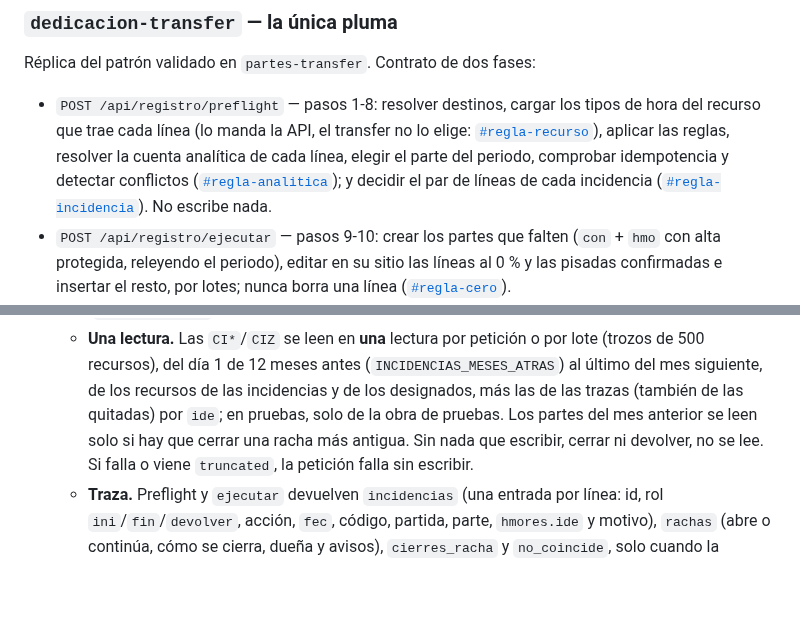
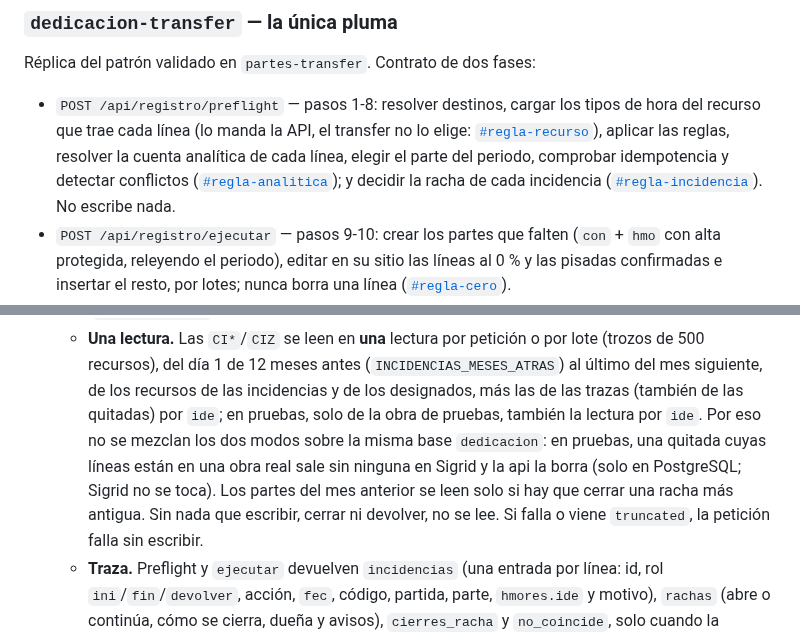
Before and after one commit to ruesma-dev/dedicacion-partes, a Markdown page: docs/ARCHITECTURE.md, 2 parts joined by grey strips. GitHub-like rendering; blank space fills up the shorter version.

Commit message:
F-062 review 1 (B6, O3): ARCHITECTURE dice «decidir la racha» y avisa de no mezclar modos sobre la misma base
Co-Authored-By: Claude Opus 5.5 <noreply@anthropic.com>
Claude-Session: https://claude.ai/code/session_01RE79iYbqXohmxSL2wZdutm

```diff
--- a/docs/ARCHITECTURE.md
+++ b/docs/ARCHITECTURE.md
@@ -129,7 +129,7 @@ Réplica del patrón validado en `partes-transfer`. Contrato de dos fases:
   no lo elige: [`#regla-recurso`](#regla-recurso)), aplicar las reglas,
   resolver la cuenta analítica de cada línea, elegir el parte del periodo,
   comprobar idempotencia y detectar conflictos
-  ([`#regla-analitica`](#regla-analitica)); y decidir el par de líneas de
+  ([`#regla-analitica`](#regla-analitica)); y decidir la racha de
   cada incidencia ([`#regla-incidencia`](#regla-incidencia)). No escribe
   nada.
 - `POST /api/registro/ejecutar` — pasos 9-10: crear los partes que falten
@@ -915,7 +915,10 @@ Réplica del patrón validado en `partes-transfer`. Contrato de dos fases:
       antes (`INCIDENCIAS_MESES_ATRAS`) al último del mes siguiente, de los
       recursos de las incidencias y de los designados, más las de las trazas
       (también de las quitadas) por `ide`; en pruebas, solo de la obra de
-      pruebas. Los partes del mes anterior se leen solo si hay que cerrar
+      pruebas, también la lectura por `ide`. Por eso no se mezclan los dos
+      modos sobre la misma base `dedicacion`: en pruebas, una quitada cuyas
+      líneas están en una obra real sale sin ninguna en Sigrid y la api la
+      borra (solo en PostgreSQL; Sigrid no se toca). Los partes del mes anterior se leen solo si hay que cerrar
       una racha más antigua. Sin nada que escribir, cerrar ni devolver, no
       se lee. Si falla o viene `truncated`, la petición falla sin escribir.
     - **Traza.** Preflight y `ejecutar` devuelven `incidencias` (una entrada
```
